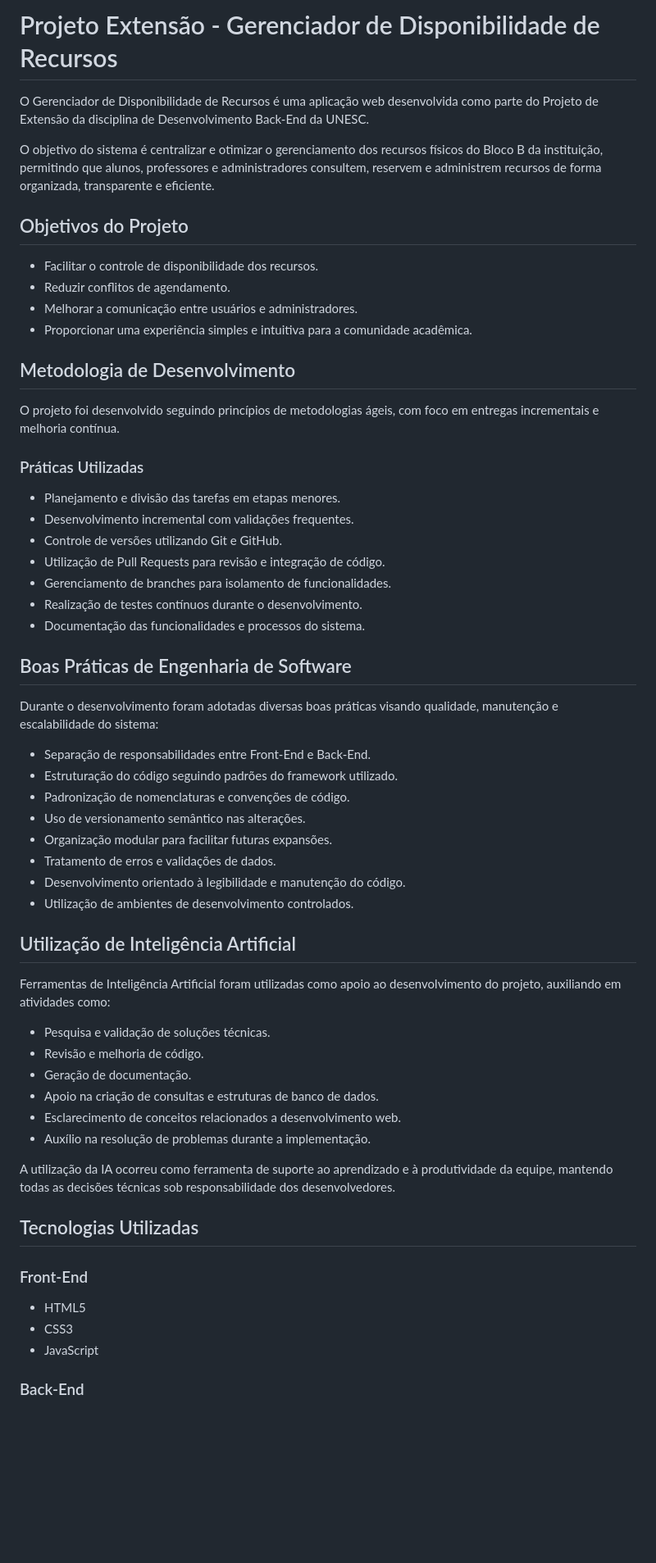
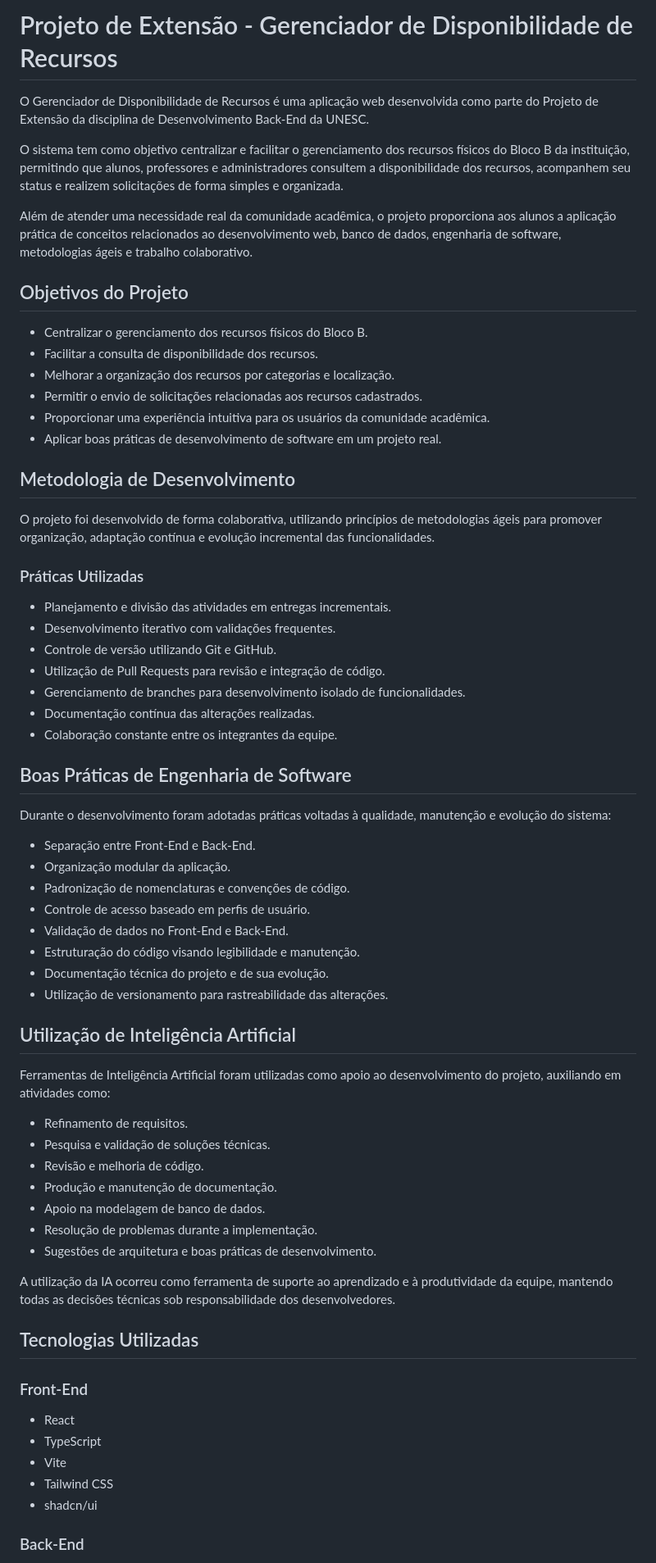
Before and after one commit to rhuanlunz/projeto-extensao, a Markdown page: README.md, the part around one of its changes. Shown at 82% size. Rendered like a GitHub page; blank space fills up the shorter version.

Commit message:
fix: adjust README.md inconsistencies

```diff
--- a/README.md
+++ b/README.md
@@ -1,61 +1,69 @@
-# Projeto Extensão - Gerenciador de Disponibilidade de Recursos
+# Projeto de Extensão - Gerenciador de Disponibilidade de Recursos
 
 O Gerenciador de Disponibilidade de Recursos é uma aplicação web desenvolvida como parte do Projeto de Extensão da disciplina de Desenvolvimento Back-End da UNESC.
 
-O objetivo do sistema é centralizar e otimizar o gerenciamento dos recursos físicos do Bloco B da instituição, permitindo que alunos, professores e administradores consultem, reservem e administrem recursos de forma organizada, transparente e eficiente.
+O sistema tem como objetivo centralizar e facilitar o gerenciamento dos recursos físicos do Bloco B da instituição, permitindo que alunos, professores e administradores consultem a disponibilidade dos recursos, acompanhem seu status e realizem solicitações de forma simples e organizada.
+
+Além de atender uma necessidade real da comunidade acadêmica, o projeto proporciona aos alunos a aplicação prática de conceitos relacionados ao desenvolvimento web, banco de dados, engenharia de software, metodologias ágeis e trabalho colaborativo.
 
 ## Objetivos do Projeto
 
-- Facilitar o controle de disponibilidade dos recursos.
-- Reduzir conflitos de agendamento.
-- Melhorar a comunicação entre usuários e administradores.
-- Proporcionar uma experiência simples e intuitiva para a comunidade acadêmica.
+* Centralizar o gerenciamento dos recursos físicos do Bloco B.
+* Facilitar a consulta de disponibilidade dos recursos.
+* Melhorar a organização dos recursos por categorias e localização.
+* Permitir o envio de solicitações relacionadas aos recursos cadastrados.
+* Proporcionar uma experiência intuitiva para os usuários da comunidade acadêmica.
+* Aplicar boas práticas de desenvolvimento de software em um projeto real.
 
 ## Metodologia de Desenvolvimento
 
-O projeto foi desenvolvido seguindo princípios de metodologias ágeis, com foco em entregas incrementais e melhoria contínua.
+O projeto foi desenvolvido de forma colaborativa, utilizando princípios de metodologias ágeis para promover organização, adaptação contínua e evolução incremental das funcionalidades.
 
 ### Práticas Utilizadas
 
-- Planejamento e divisão das tarefas em etapas menores.
-- Desenvolvimento incremental com validações frequentes.
-- Controle de versões utilizando Git e GitHub.
-- Utilização de Pull Requests para revisão e integração de código.
-- Gerenciamento de branches para isolamento de funcionalidades.
-- Realização de testes contínuos durante o desenvolvimento.
-- Documentação das funcionalidades e processos do sistema.
+* Planejamento e divisão das atividades em entregas incrementais.
+* Desenvolvimento iterativo com validações frequentes.
+* Controle de versão utilizando Git e GitHub.
+* Utilização de Pull Requests para revisão e integração de código.
+* Gerenciamento de branches para desenvolvimento isolado de funcionalidades.
+* Documentação contínua das alterações realizadas.
+* Colaboração constante entre os integrantes da equipe.
 
 ## Boas Práticas de Engenharia de Software
 
-Durante o desenvolvimento foram adotadas diversas boas práticas visando qualidade, manutenção e escalabilidade do sistema:
+Durante o desenvolvimento foram adotadas práticas voltadas à qualidade, manutenção e evolução do sistema:
 
-- Separação de responsabilidades entre Front-End e Back-End.
-- Estruturação do código seguindo padrões do framework utilizado.
-- Padronização de nomenclaturas e convenções de código.
-- Uso de versionamento semântico nas alterações.
-- Organização modular para facilitar futuras expansões.
-- Tratamento de erros e validações de dados.
-- Desenvolvimento orientado à legibilidade e manutenção do código.
-- Utilização de ambientes de desenvolvimento controlados.
+* Separação entre Front-End e Back-End.
+* Organização modular da aplicação.
+* Padronização de nomenclaturas e convenções de código.
+* Controle de acesso baseado em perfis de usuário.
+* Validação de dados no Front-End e Back-End.
+* Estruturação do código visando legibilidade e manutenção.
+* Documentação técnica do projeto e de sua evolução.
+* Utilização de versionamento para rastreabilidade das alterações.
 
 ## Utilização de Inteligência Artificial
 
 Ferramentas de Inteligência Artificial foram utilizadas como apoio ao desenvolvimento do projeto, auxiliando em atividades como:
 
-- Pesquisa e validação de soluções técnicas.
-- Revisão e melhoria de código.
-- Geração de documentação.
-- Apoio na criação de consultas e estruturas de banco de dados.
-- Esclarecimento de conceitos relacionados a desenvolvimento web.
-- Auxílio na resolução de problemas durante a implementação.
+* Refinamento de requisitos.
+* Pesquisa e validação de soluções técnicas.
+* Revisão e melhoria de código.
+* Produção e manutenção de documentação.
+* Apoio na modelagem de banco de dados.
+* Resolução de problemas durante a implementação.
+* Sugestões de arquitetura e boas práticas de desenvolvimento.
 
 A utilização da IA ocorreu como ferramenta de suporte ao aprendizado e à produtividade da equipe, mantendo todas as decisões técnicas sob responsabilidade dos desenvolvedores.
 
 ## Tecnologias Utilizadas
 
 ### Front-End
-- HTML5
-- CSS3
-- JavaScript
+
+* React
+* TypeScript
+* Vite
+* Tailwind CSS
+* shadcn/ui
 
 ### Back-End
```
Also changed, not shown: other parts of README.md (+14 -6 lines).
